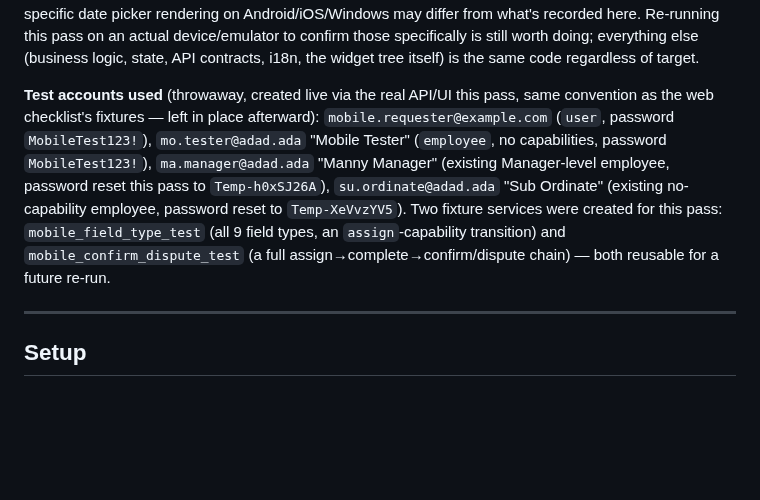
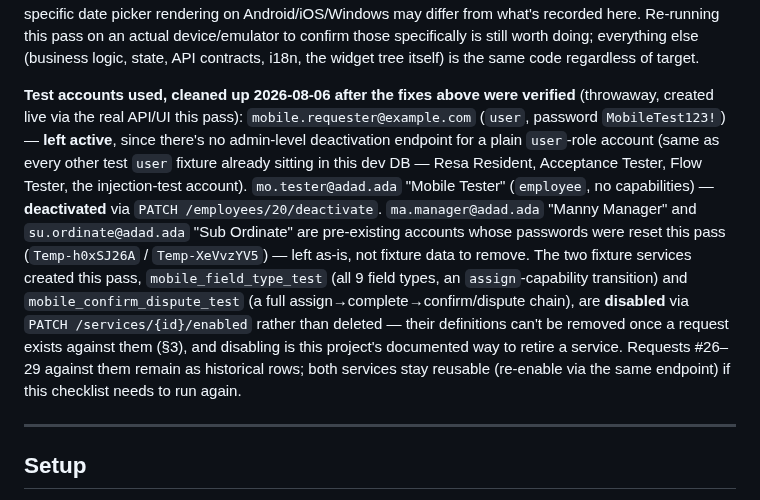
Before and after one commit to HamzaQanazi/MonitorFlow11, a Markdown page: docs/MOBILE_E2E_CHECKLIST.md, the part around the change. GitHub-like rendering; blank space fills up the shorter version.

Commit message:
chore(dev-data): clean up this session's mobile-test fixtures
Deactivated the Mobile Tester employee account and disabled the two
fixture services (mobile_field_type_test, mobile_confirm_dispute_test)
via the real API - deactivate/enabled endpoints, not raw SQL. The
Mobile Requester `user` account is left active since there's no
admin-level deactivation path for plain user-role accounts, matching
every other test user fixture already in this dev DB.

Co-Authored-By: Claude Sonnet 5 <noreply@anthropic.com>

```diff
--- a/docs/MOBILE_E2E_CHECKLIST.md
+++ b/docs/MOBILE_E2E_CHECKLIST.md
@@ -18,17 +18,25 @@ Re-running this pass on an actual device/emulator to confirm those specifically
 is still worth doing; everything else (business logic, state, API contracts,
 i18n, the widget tree itself) is the same code regardless of target.
 
-**Test accounts used** (throwaway, created live via the real API/UI this pass,
-same convention as the web checklist's fixtures — left in place afterward):
-`mobile.requester@example.com` (`user`, password `MobileTest123!`),
-`mo.tester@adad.ada` "Mobile Tester" (`employee`, no capabilities, password
-`MobileTest123!`), `ma.manager@adad.ada` "Manny Manager" (existing Manager-level
-employee, password reset this pass to `Temp-h0xSJ26A`), `su.ordinate@adad.ada`
-"Sub Ordinate" (existing no-capability employee, password reset to
-`Temp-XeVvzYV5`). Two fixture services were created for this pass:
-`mobile_field_type_test` (all 9 field types, an `assign`-capability transition)
-and `mobile_confirm_dispute_test` (a full assign→complete→confirm/dispute
-chain) — both reusable for a future re-run.
+**Test accounts used, cleaned up 2026-08-06 after the fixes above were
+verified** (throwaway, created live via the real API/UI this pass):
+`mobile.requester@example.com` (`user`, password `MobileTest123!`) — **left
+active**, since there's no admin-level deactivation endpoint for a plain
+`user`-role account (same as every other test `user` fixture already sitting
+in this dev DB — Resa Resident, Acceptance Tester, Flow Tester, the
+injection-test account). `mo.tester@adad.ada` "Mobile Tester" (`employee`, no
+capabilities) — **deactivated** via `PATCH /employees/20/deactivate`.
+`ma.manager@adad.ada` "Manny Manager" and `su.ordinate@adad.ada` "Sub
+Ordinate" are pre-existing accounts whose passwords were reset this pass
+(`Temp-h0xSJ26A` / `Temp-XeVvzYV5`) — left as-is, not fixture data to remove.
+The two fixture services created this pass, `mobile_field_type_test` (all 9
+field types, an `assign`-capability transition) and
+`mobile_confirm_dispute_test` (a full assign→complete→confirm/dispute chain),
+are **disabled** via `PATCH /services/{id}/enabled` rather than deleted —
+their definitions can't be removed once a request exists against them (§3),
+and disabling is this project's documented way to retire a service. Requests
+#26–29 against them remain as historical rows; both services stay reusable
+(re-enable via the same endpoint) if this checklist needs to run again.
 
 ---
 
```
